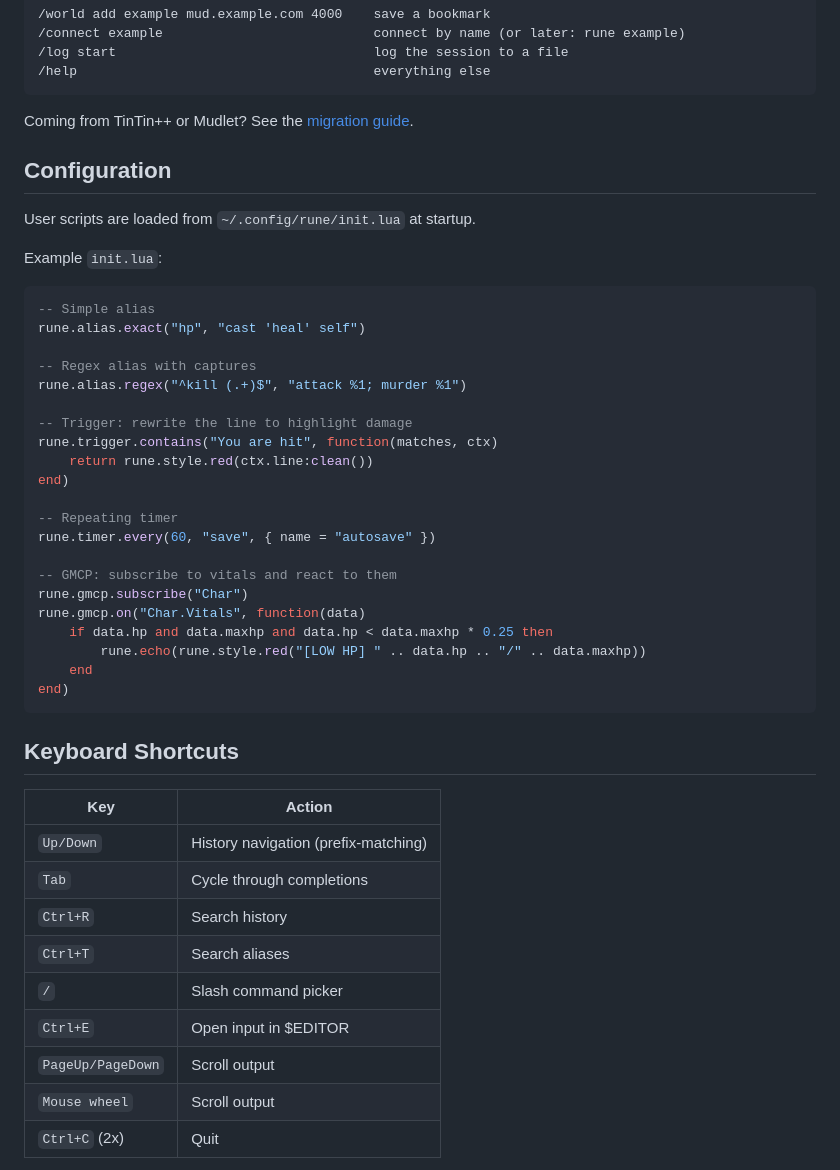
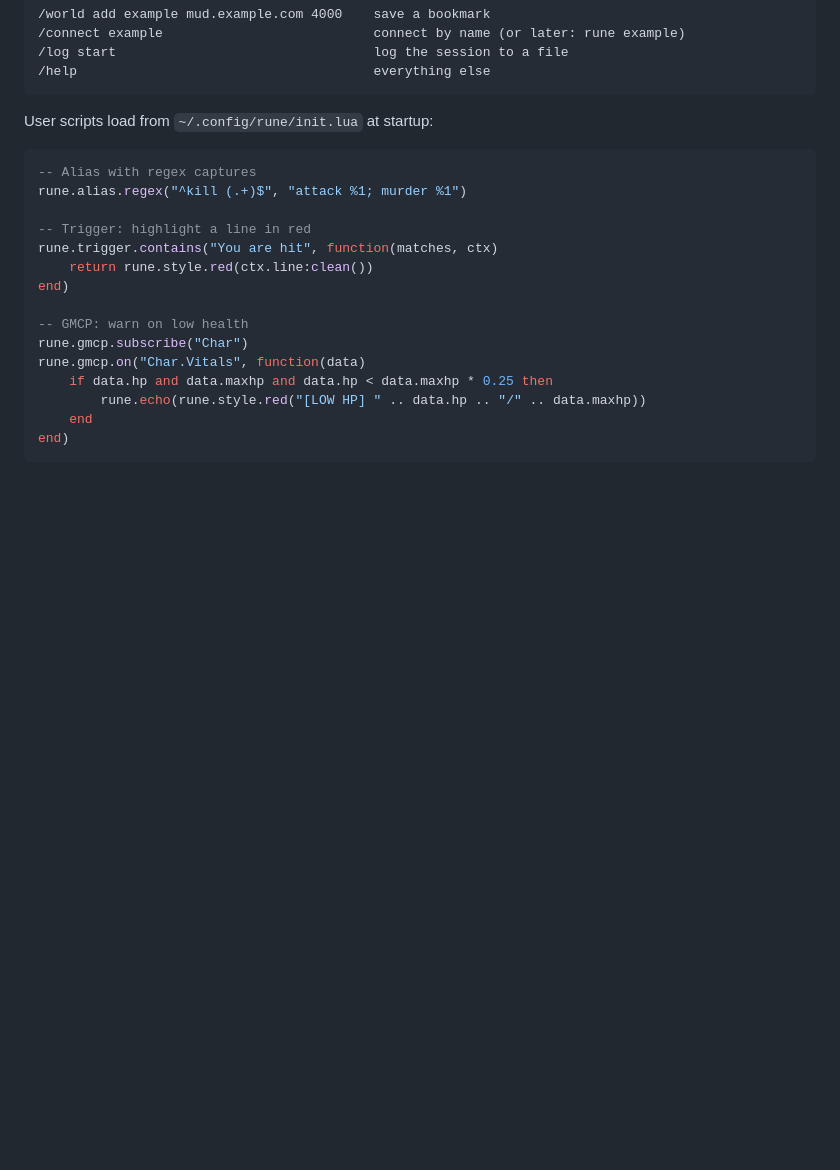
Before and after one commit to mmcdole/rune, a Markdown page: README.md, the part around one of its changes. Drawn GitHub-style; blank space fills up the shorter version.

````diff
--- a/README.md
+++ b/README.md
@@ -71,31 +74,18 @@ Then, inside the client:
 /help                                      everything else
 ```
 
-Coming from TinTin++ or Mudlet? See the
-[migration guide](docs/migrating.md).
-
-## Configuration
-
-User scripts are loaded from `~/.config/rune/init.lua` at startup.
-
-Example `init.lua`:
+User scripts load from `~/.config/rune/init.lua` at startup:
 
 ```lua
--- Simple alias
-rune.alias.exact("hp", "cast 'heal' self")
-
--- Regex alias with captures
+-- Alias with regex captures
 rune.alias.regex("^kill (.+)$", "attack %1; murder %1")
 
--- Trigger: rewrite the line to highlight damage
+-- Trigger: highlight a line in red
 rune.trigger.contains("You are hit", function(matches, ctx)
     return rune.style.red(ctx.line:clean())
 end)
 
--- Repeating timer
-rune.timer.every(60, "save", { name = "autosave" })
-
--- GMCP: subscribe to vitals and react to them
+-- GMCP: warn on low health
 rune.gmcp.subscribe("Char")
 rune.gmcp.on("Char.Vitals", function(data)
     if data.hp and data.maxhp and data.hp < data.maxhp * 0.25 then
@@ -104,17 +94,3 @@ rune.gmcp.on("Char.Vitals", function(data)
 end)
 ```
 
-## Keyboard Shortcuts
-
-| Key | Action |
-|-----|--------|
-| `Up/Down` | History navigation (prefix-matching) |
-| `Tab` | Cycle through completions |
-| `Ctrl+R` | Search history |
-| `Ctrl+T` | Search aliases |
-| `/` | Slash command picker |
-| `Ctrl+E` | Open input in $EDITOR |
-| `PageUp/PageDown` | Scroll output |
-| `Mouse wheel` | Scroll output |
-| `Ctrl+C` (2x) | Quit |
-
````
Also changed, not shown: other parts of README.md (+12 -31 lines).
